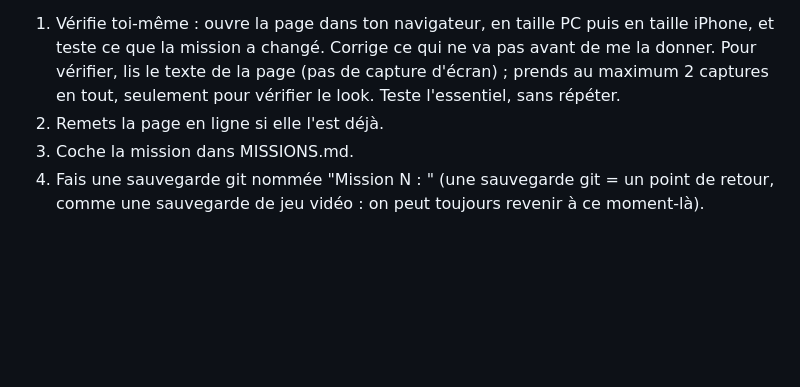
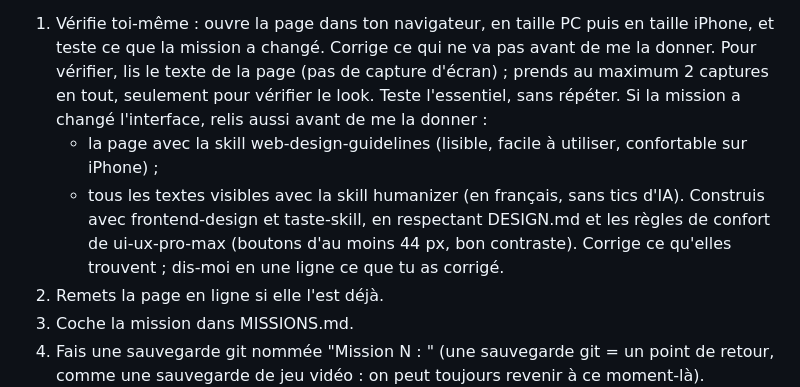
Before and after one commit to brooly-cmd/gustora, a Markdown page: CLAUDE.md, the part around the change. Rendered like a GitHub page; blank space fills up the shorter version.

```diff
--- a/CLAUDE.md
+++ b/CLAUDE.md
@@ -54,6 +54,12 @@ qui connaît les plats de France et du monde, et qui accompagne un débutant en
    et teste ce que la mission a changé. Corrige ce qui ne va pas avant de me la donner.
    Pour vérifier, lis le texte de la page (pas de capture d'écran) ; prends au maximum
    2 captures en tout, seulement pour vérifier le look. Teste l'essentiel, sans répéter.
+   Si la mission a changé l'interface, relis aussi avant de me la donner :
+   - la page avec la skill web-design-guidelines (lisible, facile à utiliser, confortable sur iPhone) ;
+   - tous les textes visibles avec la skill humanizer (en français, sans tics d'IA).
+   Construis avec frontend-design et taste-skill, en respectant DESIGN.md et les règles de confort
+   de ui-ux-pro-max (boutons d'au moins 44 px, bon contraste).
+   Corrige ce qu'elles trouvent ; dis-moi en une ligne ce que tu as corrigé.
 2. Remets la page en ligne si elle l'est déjà.
 3. Coche la mission dans MISSIONS.md.
 4. Fais une sauvegarde git nommée "Mission N : <titre>" (une sauvegarde git = un point de
```
Also changed, not shown: MISSIONS.md (+49 -24 lines).
